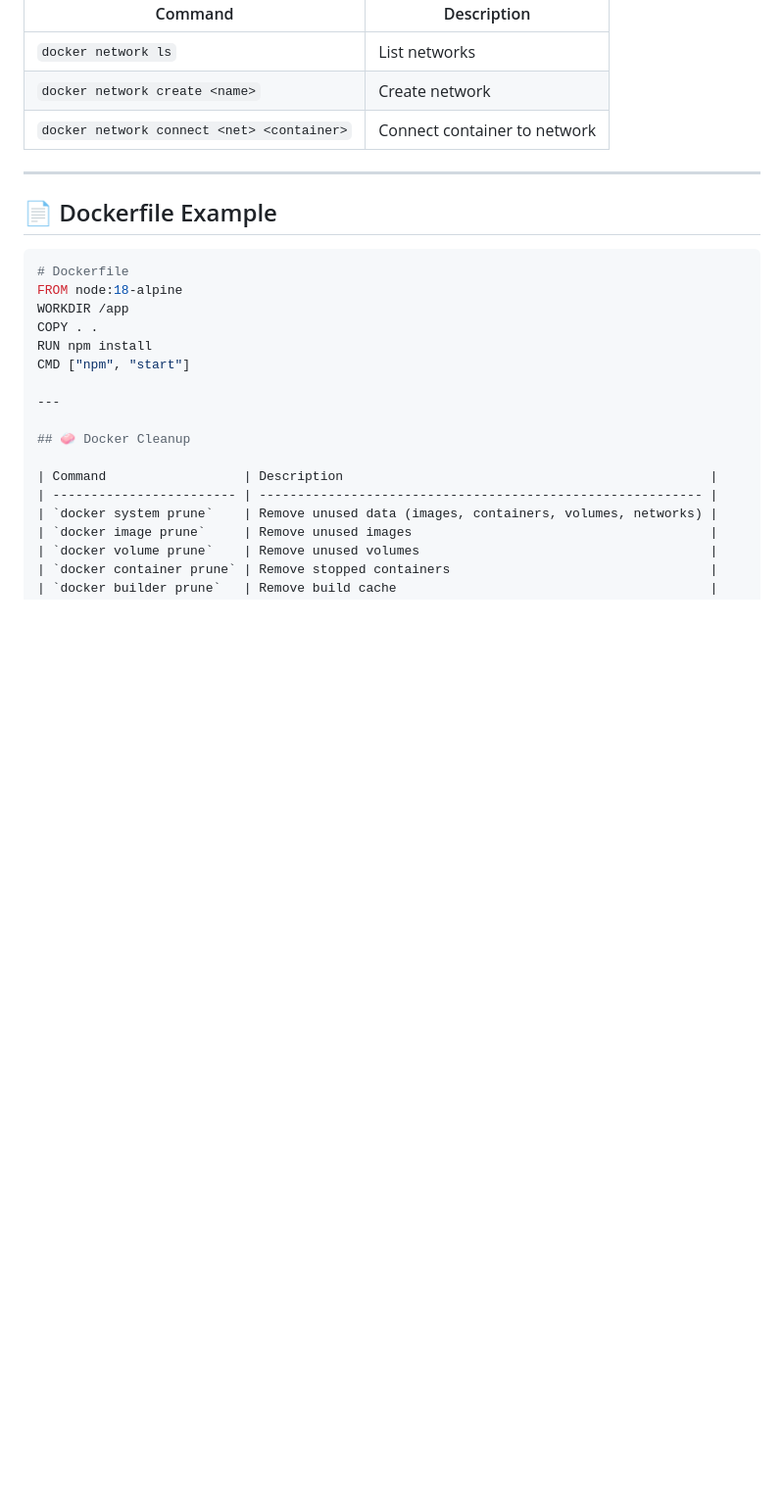
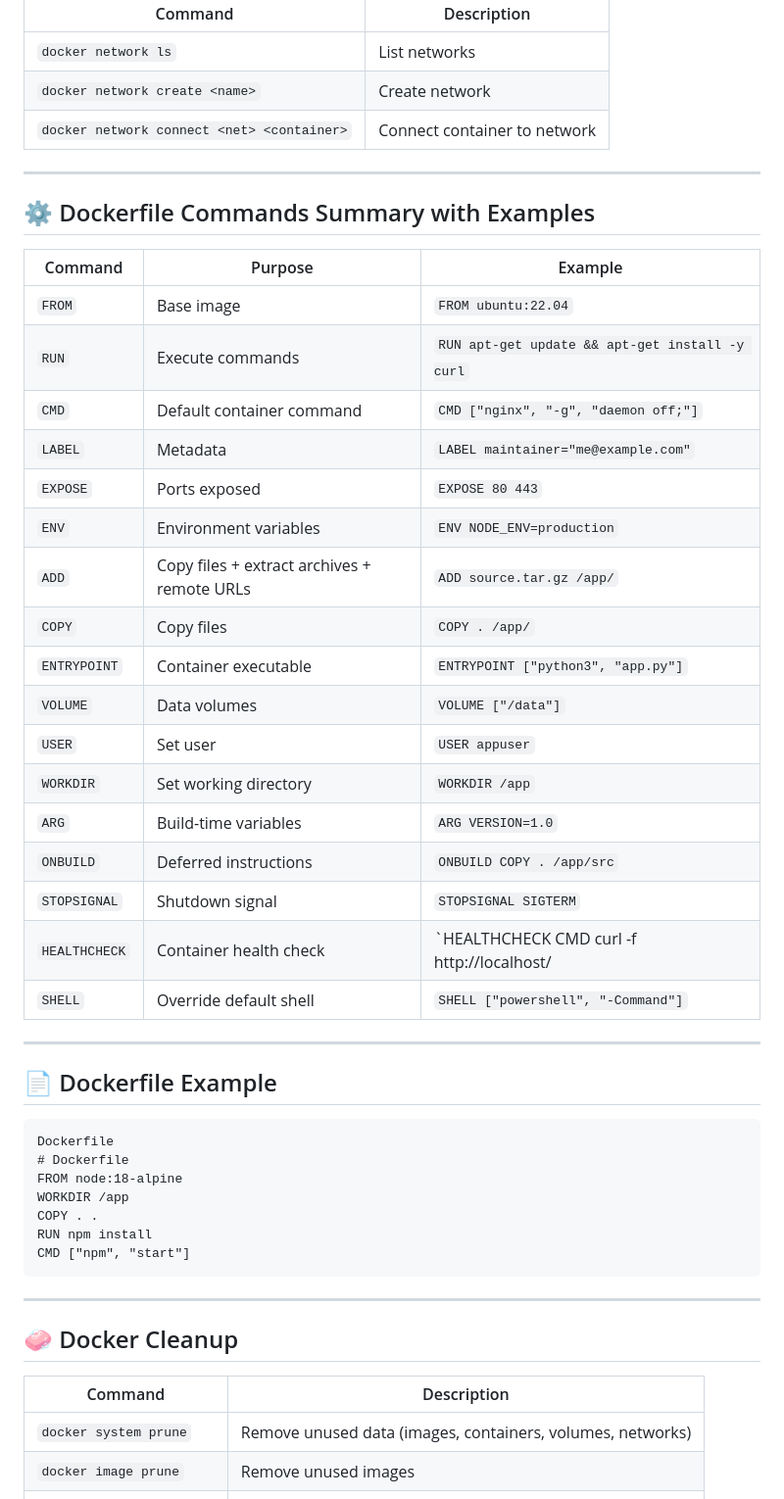
Before and after one commit to TechTitans-Academy/experiments-hub, a Markdown page: DockerCheatSheet.md, the part around the change. Shown: that part at 98% size. Drawn GitHub-style; blank space fills up the shorter version.

Commit message:
Adding docker commands list.

````diff
--- a/DockerCheatSheet.md
+++ b/DockerCheatSheet.md
@@ -61,16 +61,40 @@
 
 ---
 
+## ⚙️ Dockerfile Commands Summary with Examples
+
+| Command      | Purpose                           | Example                                           |
+|--------------|---------------------------------|-------------------------------------------------|
+| `FROM`       | Base image                      | `FROM ubuntu:22.04`                              |
+| `RUN`        | Execute commands                | `RUN apt-get update && apt-get install -y curl`|
+| `CMD`        | Default container command       | `CMD ["nginx", "-g", "daemon off;"]`            |
+| `LABEL`      | Metadata                       | `LABEL maintainer="me@example.com"`              |
+| `EXPOSE`     | Ports exposed                  | `EXPOSE 80 443`                                   |
+| `ENV`        | Environment variables          | `ENV NODE_ENV=production`                         |
+| `ADD`        | Copy files + extract archives + remote URLs | `ADD source.tar.gz /app/`                        |
+| `COPY`       | Copy files                    | `COPY . /app/`                                    |
+| `ENTRYPOINT` | Container executable           | `ENTRYPOINT ["python3", "app.py"]`                |
+| `VOLUME`     | Data volumes                  | `VOLUME ["/data"]`                                |
+| `USER`       | Set user                     | `USER appuser`                                    |
+| `WORKDIR`    | Set working directory          | `WORKDIR /app`                                    |
+| `ARG`        | Build-time variables          | `ARG VERSION=1.0`                                 |
+| `ONBUILD`    | Deferred instructions          | `ONBUILD COPY . /app/src`                         |
+| `STOPSIGNAL` | Shutdown signal               | `STOPSIGNAL SIGTERM`                              |
+| `HEALTHCHECK`| Container health check        | `HEALTHCHECK CMD curl -f http://localhost/ || exit 1` |
+| `SHELL`      | Override default shell         | `SHELL ["powershell", "-Command"]`                |
+
+---
 ## 📄 Dockerfile Example
 
-```Dockerfile
+```
+Dockerfile
 # Dockerfile
 FROM node:18-alpine
 WORKDIR /app
 COPY . .
 RUN npm install
 CMD ["npm", "start"]
-
+```
 ---
 
 ## 🧼 Docker Cleanup
````
